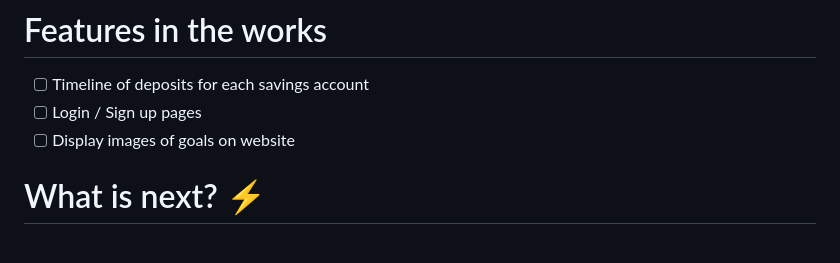
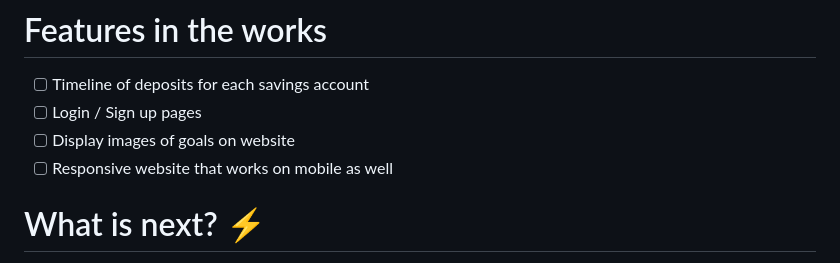
Before and after one commit to Madele-theron/SavingBucket, a Markdown page: README.md, the part around the change. GitHub-like rendering.

Commit message:
add future featuer - responive website

```diff
--- a/README.md
+++ b/README.md
@@ -43,6 +43,7 @@ To update or delete a goal, simply click on the "Edit" or "Delete" buttons next
 - [ ] Timeline of deposits for each savings account
 - [ ] Login / Sign up pages
 - [ ] Display images of goals on website
+- [ ] Responsive website that works on mobile as well
 
 # What is next? ⚡️
 As I continue to develop SavingBuckets, I'm constantly looking for ways to improve the user experience and make the site more engaging. Here are some of the improvements I am working on:
```
